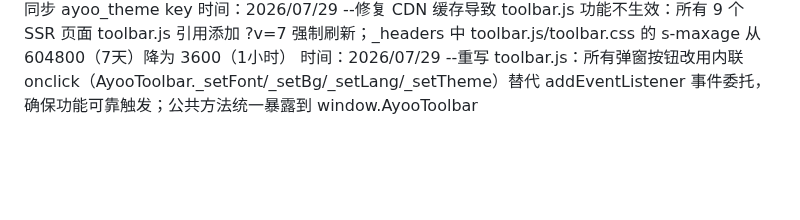
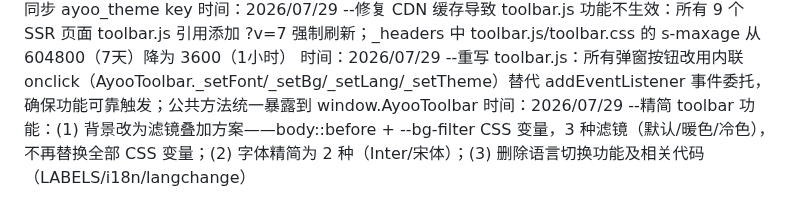
Before and after one commit to ayooy2/ayoo, a Markdown page: 项目日志.md, the part around the change. Drawn GitHub-style; blank space fills up the shorter version.

Commit message:
docs: 更新项目日志 — toolbar 精简重构

```diff
--- a/项目日志.md
+++ b/项目日志.md
@@ -182,3 +182,4 @@
 时间：2026/07/29 --修复 FAB 悬浮按钮功能缺失：(1) i18n 语言切换——新增 switchPageLang() 遍历所有 [data-zh]/[data-en] 元素切换文本，页面初始化时自动应用存储的语言；(2) 弹窗主题按钮改为 set 具体主题（applyTheme）而非 toggle；(3) progress.html 同步 ayoo_theme key
 时间：2026/07/29 --修复 CDN 缓存导致 toolbar.js 功能不生效：所有 9 个 SSR 页面 toolbar.js 引用添加 ?v=7 强制刷新；_headers 中 toolbar.js/toolbar.css 的 s-maxage 从 604800（7天）降为 3600（1小时）
 时间：2026/07/29 --重写 toolbar.js：所有弹窗按钮改用内联 onclick（AyooToolbar._setFont/_setBg/_setLang/_setTheme）替代 addEventListener 事件委托，确保功能可靠触发；公共方法统一暴露到 window.AyooToolbar
+时间：2026/07/29 --精简 toolbar 功能：(1) 背景改为滤镜叠加方案——body::before + --bg-filter CSS 变量，3 种滤镜（默认/暖色/冷色），不再替换全部 CSS 变量；(2) 字体精简为 2 种（Inter/宋体）；(3) 删除语言切换功能及相关代码（LABELS/i18n/langchange）
```
